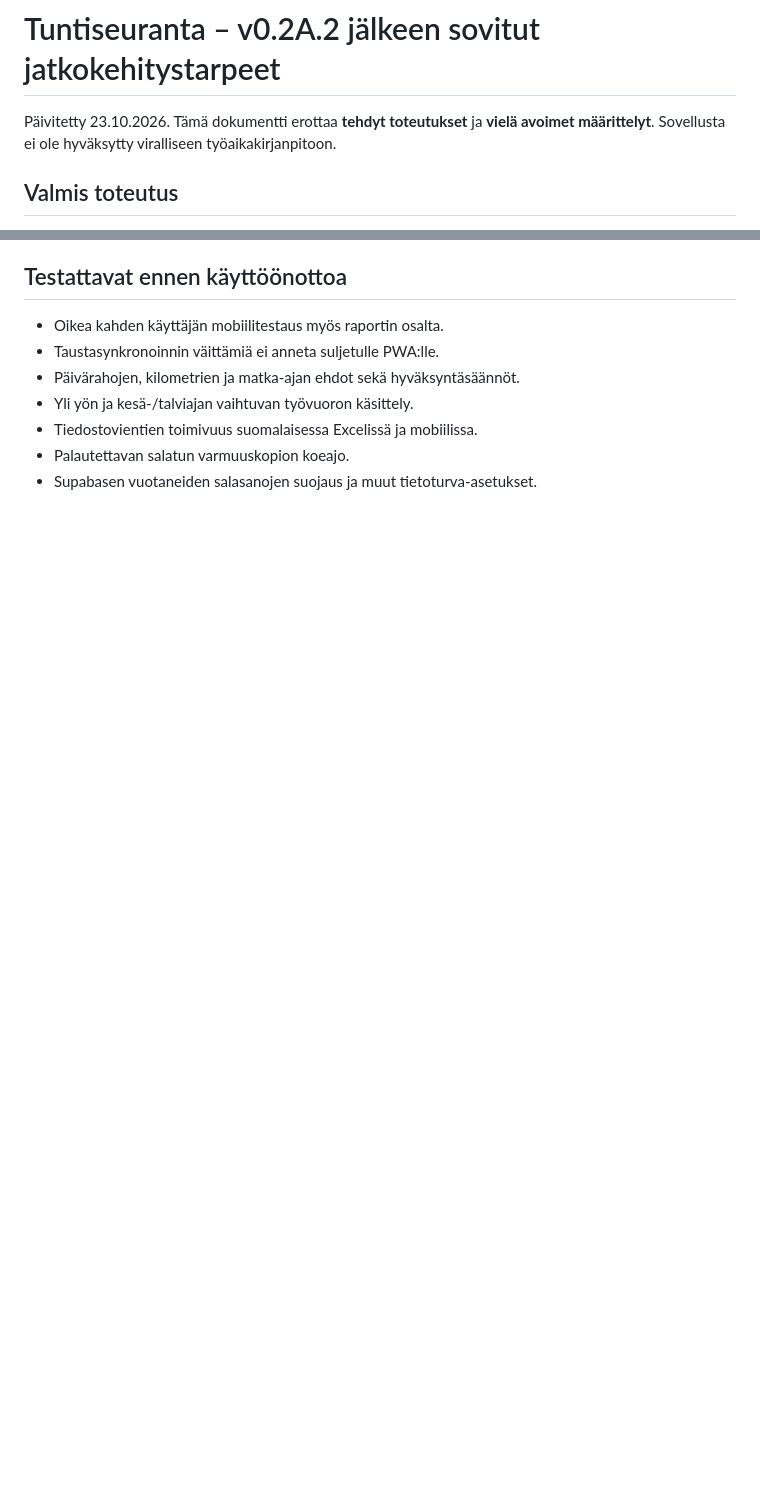
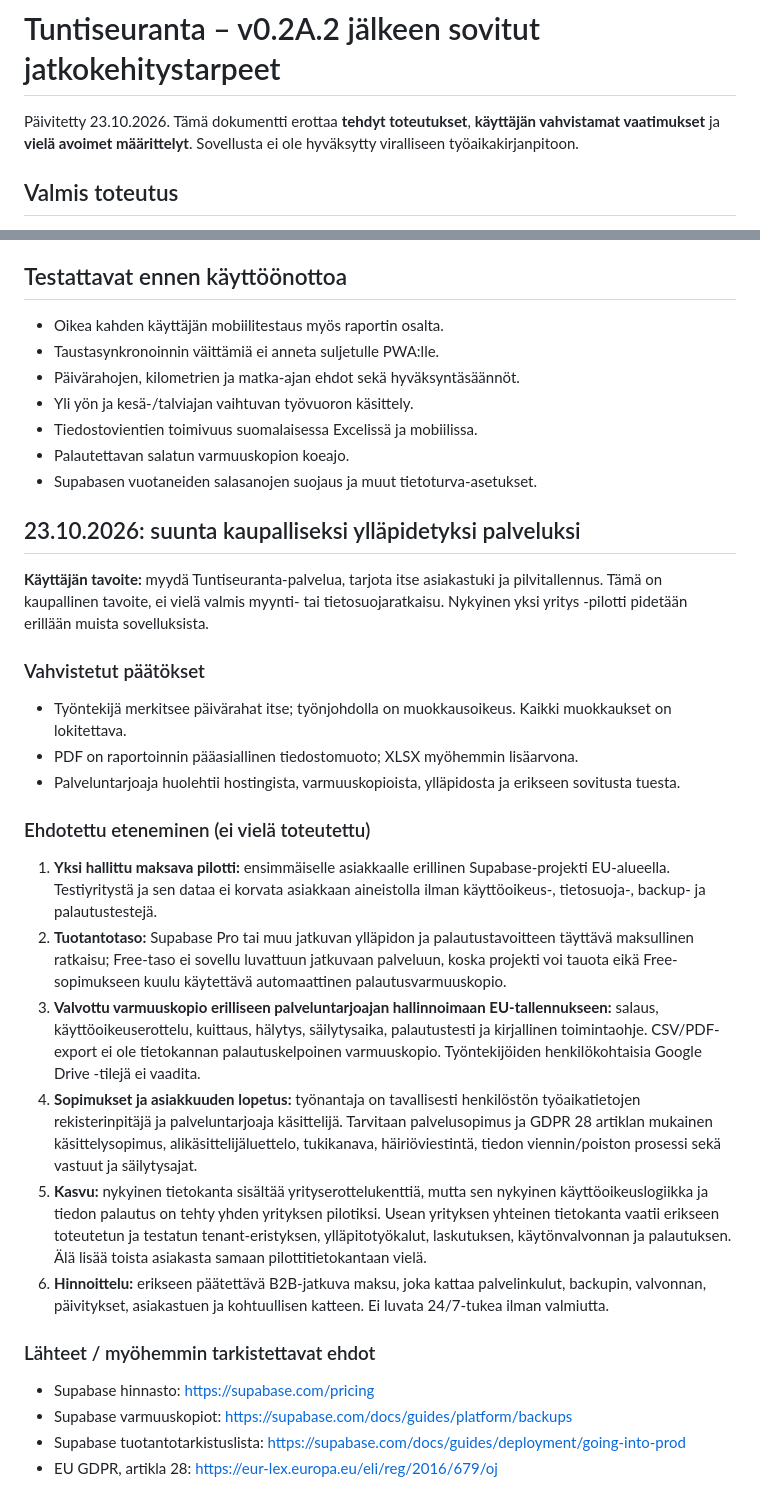
Before and after one commit to naatti21/Tuntiseuranta, a Markdown page: KORVAUKSET_RAPORTIT_BACKUP.md, 2 parts joined by grey strips. Rendered like a GitHub page; blank space fills up the shorter version.

Commit message:
Record confirmed allowance/PDF requirements and managed SaaS responsibilities

```diff
--- a/KORVAUKSET_RAPORTIT_BACKUP.md
+++ b/KORVAUKSET_RAPORTIT_BACKUP.md
@@ -1,6 +1,6 @@
 # Tuntiseuranta – v0.2A.2 jälkeen sovitut jatkokehitystarpeet
 
-Päivitetty 23.10.2026. Tämä dokumentti erottaa **tehdyt toteutukset** ja **vielä avoimet määrittelyt**. Sovellusta ei ole hyväksytty viralliseen työaikakirjanpitoon.
+Päivitetty 23.10.2026. Tämä dokumentti erottaa **tehdyt toteutukset**, **käyttäjän vahvistamat vaatimukset** ja **vielä avoimet määrittelyt**. Sovellusta ei ole hyväksytty viralliseen työaikakirjanpitoon.
 
 ## Valmis toteutus
 
@@ -51,3 +51,26 @@ Tausta: https://vero.fi/henkiloasiakkaat/vahennykset/kilometrikorvaus-ja-paivara
 - Tiedostovientien toimivuus suomalaisessa Excelissä ja mobiilissa.
 - Palautettavan salatun varmuuskopion koeajo.
 - Supabasen vuotaneiden salasanojen suojaus ja muut tietoturva-asetukset.
+
+## 23.10.2026: suunta kaupalliseksi ylläpidetyksi palveluksi
+
+**Käyttäjän tavoite:** myydä Tuntiseuranta-palvelua, tarjota itse asiakastuki ja pilvitallennus. Tämä on kaupallinen tavoite, ei vielä valmis myynti- tai tietosuojaratkaisu. Nykyinen yksi yritys -pilotti pidetään erillään muista sovelluksista.
+
+### Vahvistetut päätökset
+- Työntekijä merkitsee päivärahat itse; työnjohdolla on muokkausoikeus. Kaikki muokkaukset on lokitettava.
+- PDF on raportoinnin pääasiallinen tiedostomuoto; XLSX myöhemmin lisäarvona.
+- Palveluntarjoaja huolehtii hostingista, varmuuskopioista, ylläpidosta ja erikseen sovitusta tuesta.
+
+### Ehdotettu eteneminen (ei vielä toteutettu)
+1. **Yksi hallittu maksava pilotti:** ensimmäiselle asiakkaalle erillinen Supabase-projekti EU-alueella. Testiyritystä ja sen dataa ei korvata asiakkaan aineistolla ilman käyttöoikeus-, tietosuoja-, backup- ja palautustestejä.
+2. **Tuotantotaso:** Supabase Pro tai muu jatkuvan ylläpidon ja palautustavoitteen täyttävä maksullinen ratkaisu; Free-taso ei sovellu luvattuun jatkuvaan palveluun, koska projekti voi tauota eikä Free-sopimukseen kuulu käytettävä automaattinen palautusvarmuuskopio.
+3. **Valvottu varmuuskopio erilliseen palveluntarjoajan hallinnoimaan EU-tallennukseen:** salaus, käyttöoikeuserottelu, kuittaus, hälytys, säilytysaika, palautustesti ja kirjallinen toimintaohje. CSV/PDF-export ei ole tietokannan palautuskelpoinen varmuuskopio. Työntekijöiden henkilökohtaisia Google Drive -tilejä ei vaadita.
+4. **Sopimukset ja asiakkuuden lopetus:** työnantaja on tavallisesti henkilöstön työaikatietojen rekisterinpitäjä ja palveluntarjoaja käsittelijä. Tarvitaan palvelusopimus ja GDPR 28 artiklan mukainen käsittelysopimus, alikäsittelijäluettelo, tukikanava, häiriöviestintä, tiedon viennin/poiston prosessi sekä vastuut ja säilytysajat.
+5. **Kasvu:** nykyinen tietokanta sisältää yrityserottelukenttiä, mutta sen nykyinen käyttöoikeuslogiikka ja tiedon palautus on tehty yhden yrityksen pilotiksi. Usean yrityksen yhteinen tietokanta vaatii erikseen toteutetun ja testatun tenant-eristyksen, ylläpitotyökalut, laskutuksen, käytönvalvonnan ja palautuksen. Älä lisää toista asiakasta samaan pilottitietokantaan vielä.
+6. **Hinnoittelu:** erikseen päätettävä B2B-jatkuva maksu, joka kattaa palvelinkulut, backupin, valvonnan, päivitykset, asiakastuen ja kohtuullisen katteen. Ei luvata 24/7-tukea ilman valmiutta.
+
+### Lähteet / myöhemmin tarkistettavat ehdot
+- Supabase hinnasto: https://supabase.com/pricing
+- Supabase varmuuskopiot: https://supabase.com/docs/guides/platform/backups
+- Supabase tuotantotarkistuslista: https://supabase.com/docs/guides/deployment/going-into-prod
+- EU GDPR, artikla 28: https://eur-lex.europa.eu/eli/reg/2016/679/oj
```
Also changed, not shown: other parts of KORVAUKSET_RAPORTIT_BACKUP.md (+3 -3 lines).
